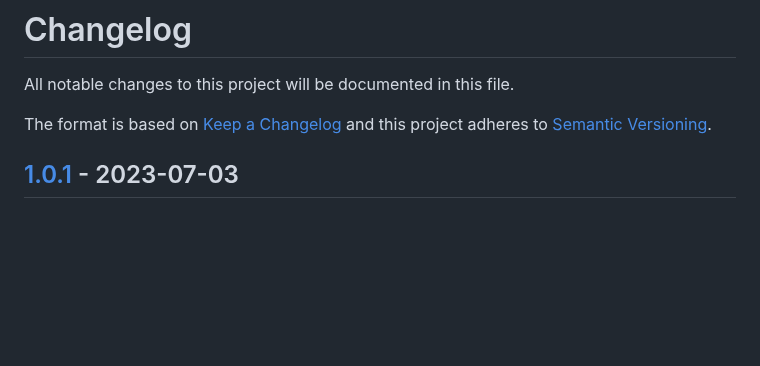
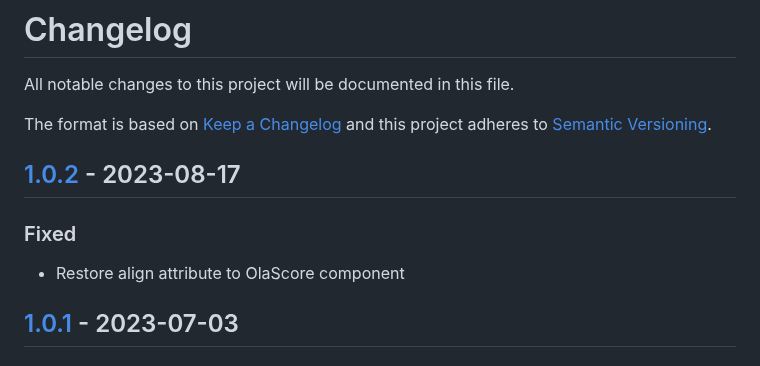
Before and after one commit to marketgoo/Ola-Emails, a Markdown page: CHANGELOG.md, the part around one of its changes. Drawn GitHub-style; blank space fills up the shorter version.

Commit message:
edit changelog

```diff
--- a/CHANGELOG.md
+++ b/CHANGELOG.md
@@ -3,6 +3,10 @@ All notable changes to this project will be documented in this file.
 
 The format is based on [Keep a Changelog](http://keepachangelog.com/)
 and this project adheres to [Semantic Versioning](http://semver.org/).
+
+## [1.0.2] - 2023-08-17
+### Fixed
+- Restore align attribute to OlaScore component
 
 ## [1.0.1] - 2023-07-03
 ### Fixed
```
Also changed, not shown: other parts of CHANGELOG.md (+2 -2 lines).
